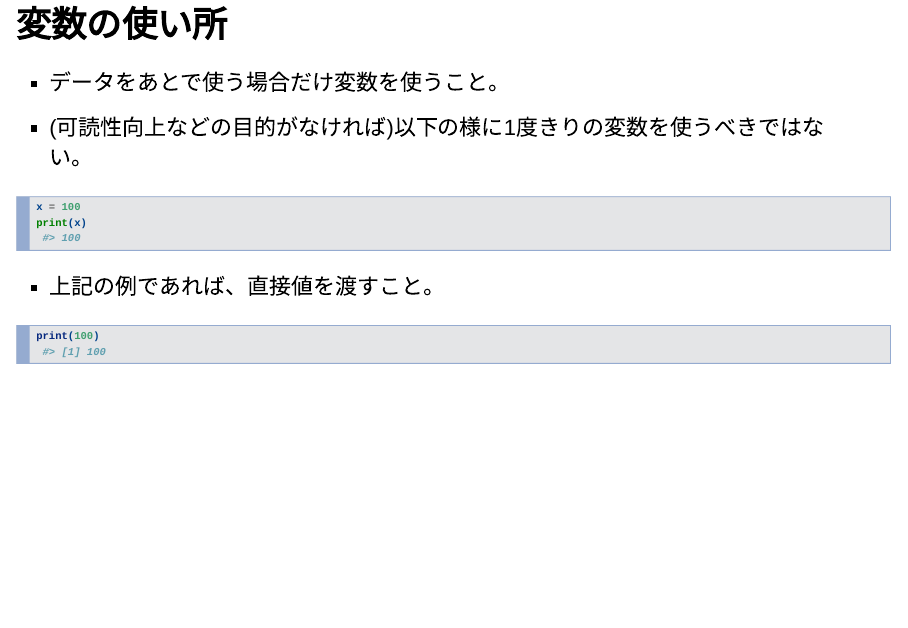
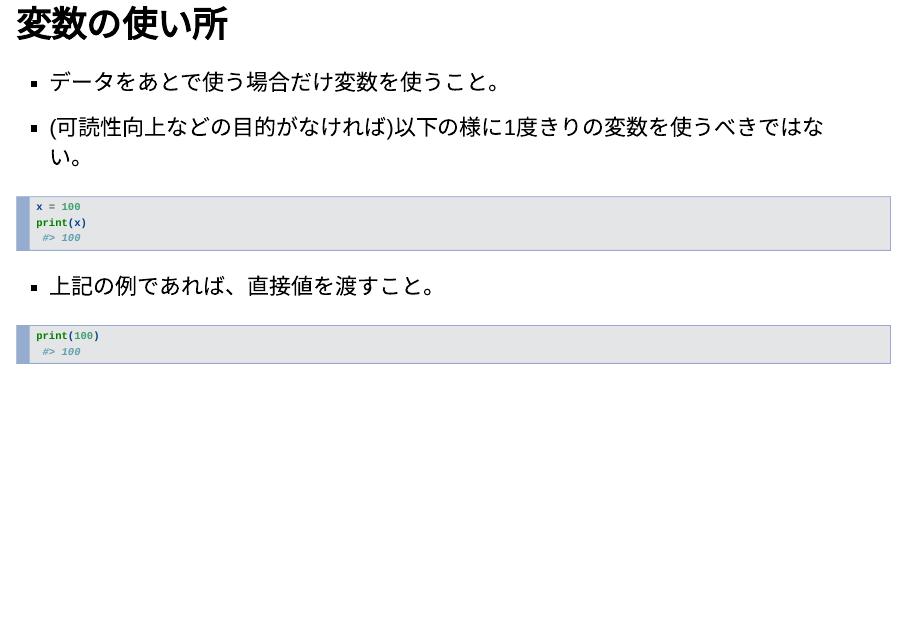
Before and after one commit to nozma/tst_proggramer_sec04, an R Markdown document (main.Rmd): page 20 of 21. Rendered offline with R 4.5, knitr and Pandoc, with nearby package versions; drawn as Slidy slides in place of the format the file asks for.

Commit message:
Replace R to Python.

````diff
--- a/main.Rmd
+++ b/main.Rmd
@@ -270,7 +270,7 @@ print(x)
 
 - 上記の例であれば、直接値を渡すこと。
 
-```{r}
+```{python}
 print(100)
 ```
 
````
Also changed, not shown: main.html.
